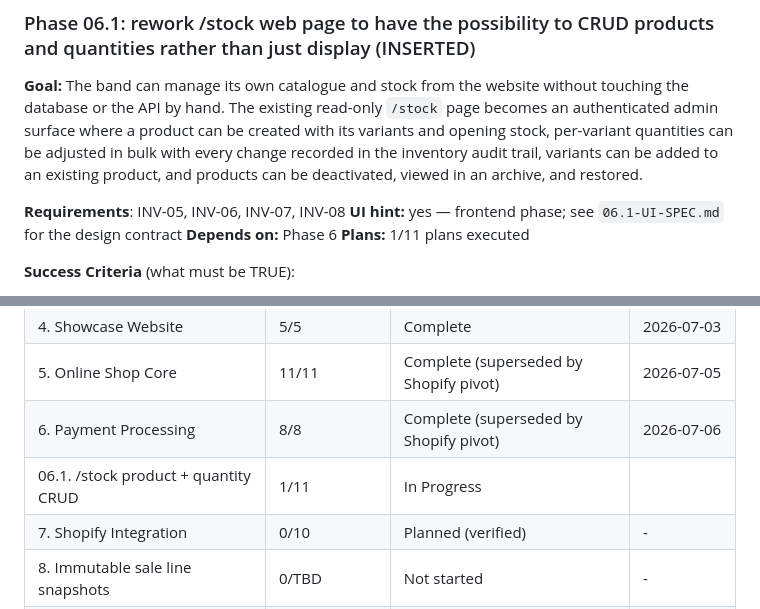
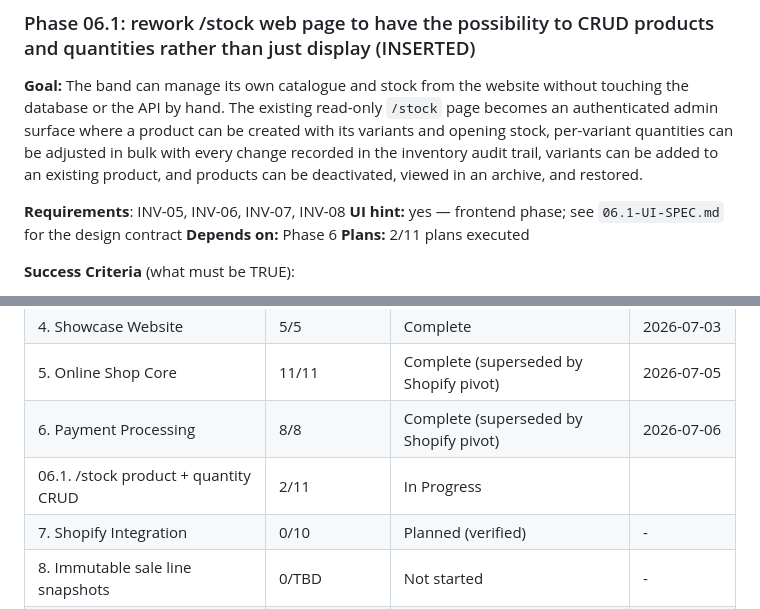
Before and after one commit to RaphaelDarras/bandPlatform, a Markdown page: .planning/ROADMAP.md, 2 parts joined by grey strips. Drawn GitHub-style.

```diff
--- a/.planning/ROADMAP.md
+++ b/.planning/ROADMAP.md
@@ -214,7 +214,7 @@ Plans:
 **Requirements**: INV-05, INV-06, INV-07, INV-08
 **UI hint:** yes — frontend phase; see `06.1-UI-SPEC.md` for the design contract
 **Depends on:** Phase 6
-**Plans:** 1/11 plans executed
+**Plans:** 2/11 plans executed
 
 **Success Criteria** (what must be TRUE):
 
@@ -425,7 +425,7 @@ Phases execute in numeric order: 1 -> 2 -> 3 -> 4 -> 5 -> 6 -> 7
 | 4. Showcase Website | 5/5 | Complete   | 2026-07-03 |
 | 5. Online Shop Core | 11/11 | Complete (superseded by Shopify pivot) | 2026-07-05 |
 | 6. Payment Processing | 8/8 | Complete (superseded by Shopify pivot) | 2026-07-06 |
-| 06.1. /stock product + quantity CRUD | 1/11 | In Progress|  |
+| 06.1. /stock product + quantity CRUD | 2/11 | In Progress|  |
 | 7. Shopify Integration | 0/10 | Planned (verified) | - |
 | 8. Immutable sale line snapshots | 0/TBD | Not started | - |
 | 9. Concert-first selling UX | 0/TBD | Not started | - |
```
Also changed, not shown: other parts of .planning/ROADMAP.md (+1 -1 lines), .planning/STATE.md (+10 -7 lines).
